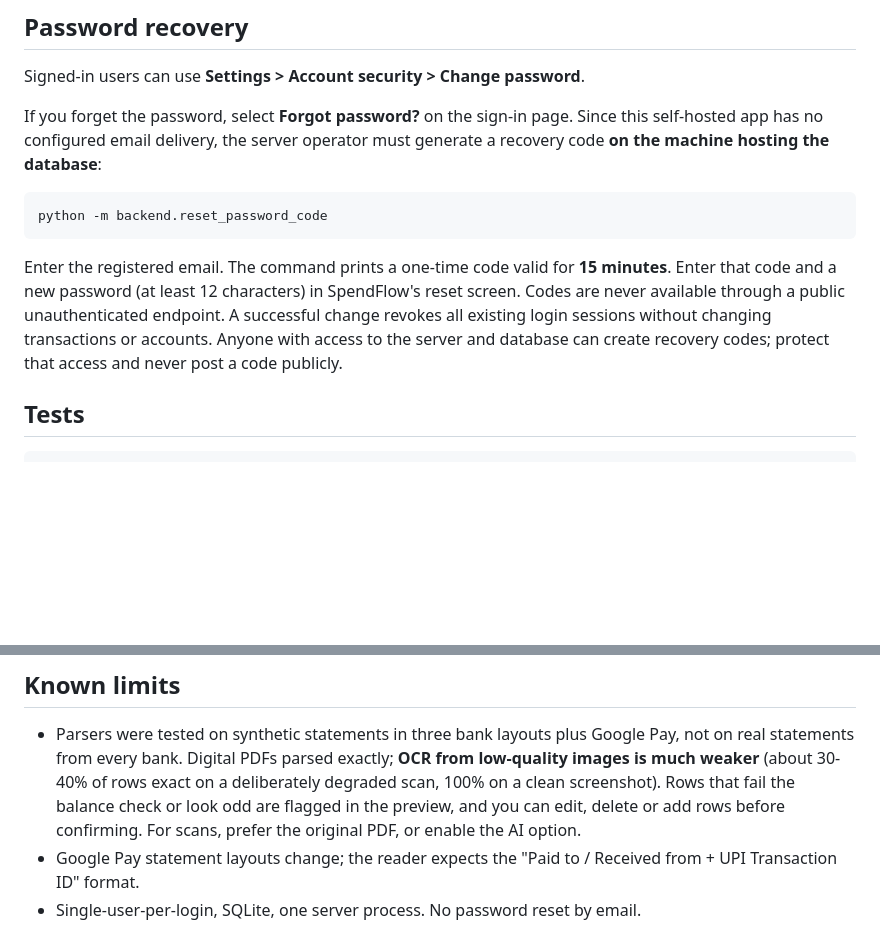
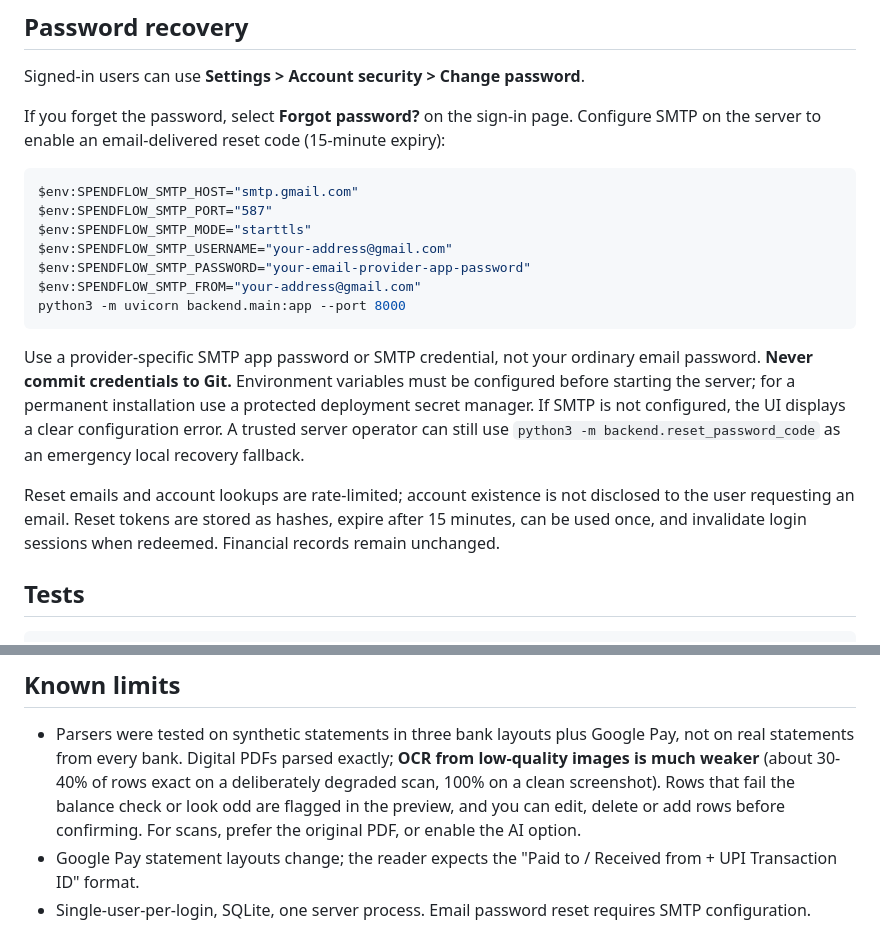
Before and after one commit to kk-akshay/SpendFlow, a Markdown page: README.md, 2 parts joined by grey strips. GitHub-like rendering; blank space fills up the shorter version.

Commit message:
Document SMTP configuration for browser-based password recovery

````diff
--- a/README.md
+++ b/README.md
@@ -36,13 +36,21 @@ Optional: `SPENDFLOW_CURRENCY=INR|USD|...`, `SPENDFLOW_COOKIE_SECURE=1` when ser
 
 Signed-in users can use **Settings > Account security > Change password**.
 
-If you forget the password, select **Forgot password?** on the sign-in page. Since this self-hosted app has no configured email delivery, the server operator must generate a recovery code **on the machine hosting the database**:
+If you forget the password, select **Forgot password?** on the sign-in page. Configure SMTP on the server to enable an email-delivered reset code (15-minute expiry):
 
-```bash
-python -m backend.reset_password_code
+```powershell
+$env:SPENDFLOW_SMTP_HOST="smtp.gmail.com"
+$env:SPENDFLOW_SMTP_PORT="587"
+$env:SPENDFLOW_SMTP_MODE="starttls"
+$env:SPENDFLOW_SMTP_USERNAME="your-address@gmail.com"
+$env:SPENDFLOW_SMTP_PASSWORD="your-email-provider-app-password"
+$env:SPENDFLOW_SMTP_FROM="your-address@gmail.com"
+python3 -m uvicorn backend.main:app --port 8000
 ```
 
-Enter the registered email. The command prints a one-time code valid for **15 minutes**. Enter that code and a new password (at least 12 characters) in SpendFlow's reset screen. Codes are never available through a public unauthenticated endpoint. A successful change revokes all existing login sessions without changing transactions or accounts. Anyone with access to the server and database can create recovery codes; protect that access and never post a code publicly.
+Use a provider-specific SMTP app password or SMTP credential, not your ordinary email password. **Never commit credentials to Git.** Environment variables must be configured before starting the server; for a permanent installation use a protected deployment secret manager. If SMTP is not configured, the UI displays a clear configuration error. A trusted server operator can still use `python3 -m backend.reset_password_code` as an emergency local recovery fallback.
+
+Reset emails and account lookups are rate-limited; account existence is not disclosed to the user requesting an email. Reset tokens are stored as hashes, expire after 15 minutes, can be used once, and invalidate login sessions when redeemed. Financial records remain unchanged.
 
 ## Tests
 
@@ -60,4 +68,4 @@ python3 tests/api_test.py tests/samples       # 57 end-to-end API checks
   or look odd are flagged in the preview, and you can edit, delete or add rows before confirming.
   For scans, prefer the original PDF, or enable the AI option.
 - Google Pay statement layouts change; the reader expects the "Paid to / Received from + UPI Transaction ID" format.
-- Single-user-per-login, SQLite, one server process. No password reset by email.
+- Single-user-per-login, SQLite, one server process. Email password reset requires SMTP configuration.
````
